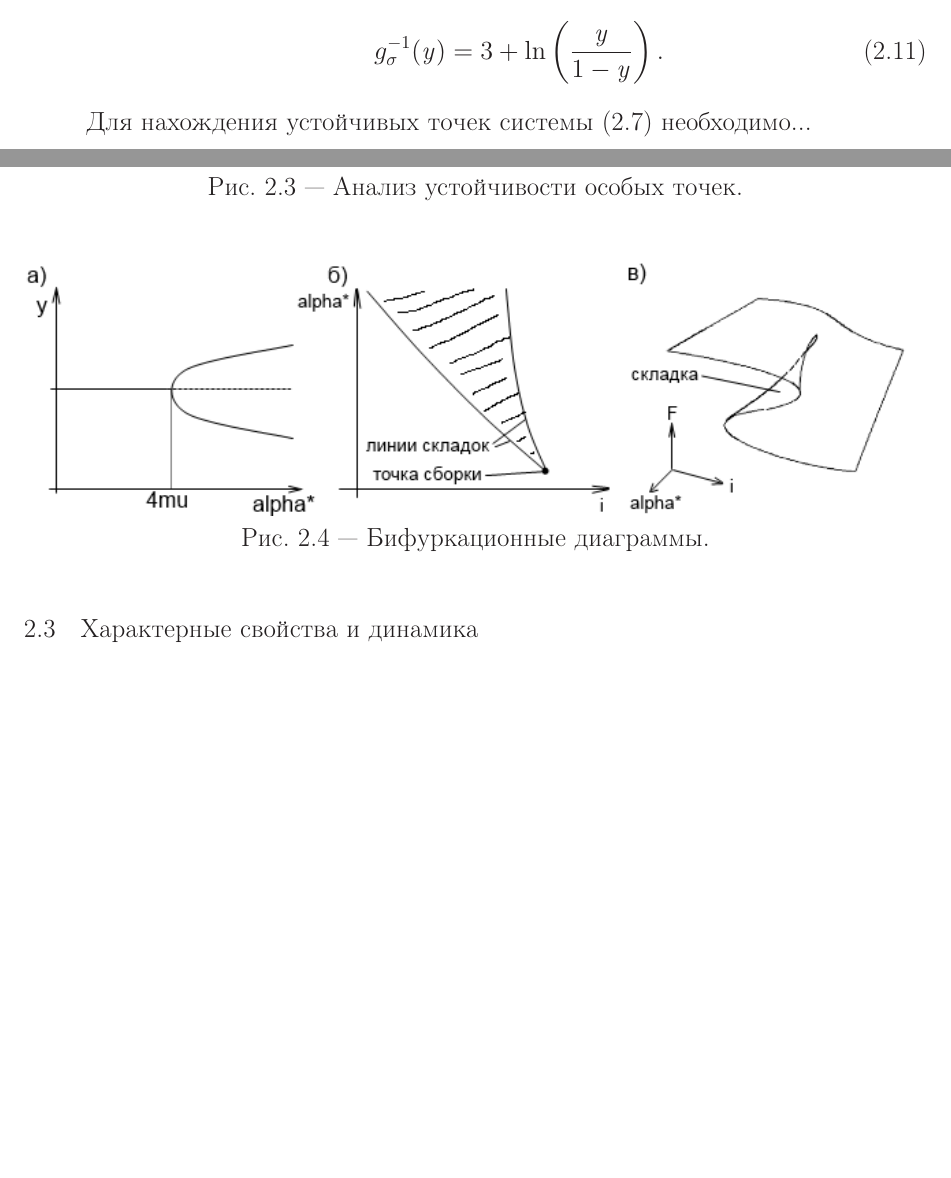
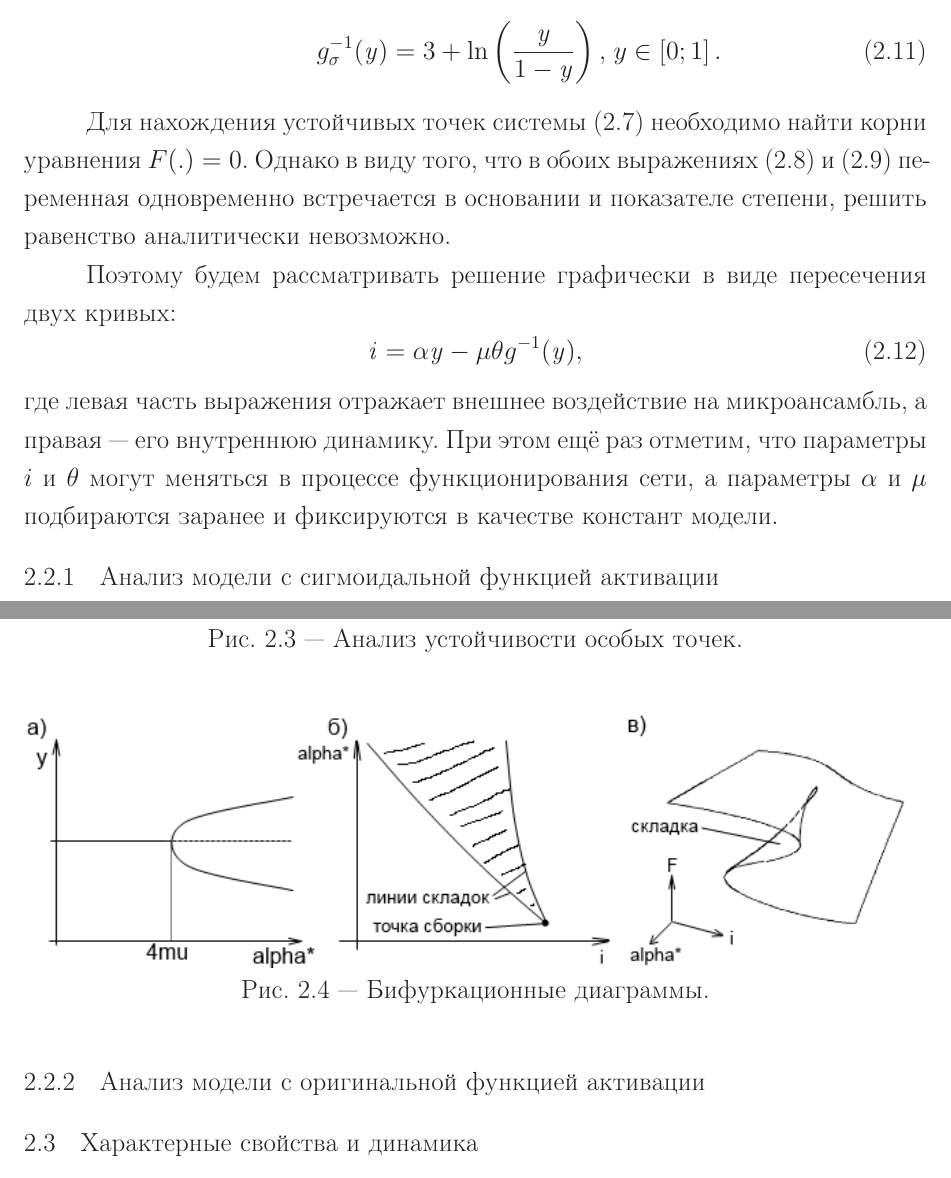
Before and after one commit to Koheiru/Dissertation, a LaTeX thesis (thesis.tex, which reads thesis/part2.tex): two parts of pages 15 and 16 of 43, joined at a grey line, cut so that both start at the same text, the shorter picture padded with empty space. Compiled offline with pdfLaTeX; a LaTeX package or settings file that is missing is left out.

Commit message:
Model analysis part changed (step 3).

```diff
--- a/thesis/part2.tex
+++ b/thesis/part2.tex
@@ -141,16 +141,30 @@
     \item Для \textit{сигмоидальной} функции $g_{\sigma}$, заданной выражением~\eqref{eq:activation_function_sigma}:
     \begin{equation}
         \label{eq:unactivation_function_sigma}
-        g_{\sigma}^{-1}(\scalar{y}) = 3 + \ln\left(\dfrac{\scalar{y}}{1 - \scalar{y}}\right).
+        g_{\sigma}^{-1}(\scalar{y}) = 3 + \ln\left(\dfrac{\scalar{y}}{1 - \scalar{y}}\right),\;y \in \left[0; 1\right].
     \end{equation}
 \end{itemize}
 
-Для нахождения устойчивых точек системы~\eqref{eq:simple_microensemble_model} необходимо...
+Для нахождения устойчивых точек системы~\eqref{eq:simple_microensemble_model} необходимо найти корни уравнения $F(.) = 0$. Однако в виду того, что в обоих выражениях~\eqref{eq:functional_u} и~\eqref{eq:functional_y} переменная одновременно встречается в основании и показателе степени, решить равенство аналитически невозможно.
+
+Поэтому будем рассматривать решение графически в виде пересечения двух кривых:
+\begin{equation}
+    \scalar{i} = \alpha \scalar{y} - \mu \theta g^{-1}(\scalar{y}),
+\end{equation}
+где левая часть выражения отражает внешнее воздействие на микроансамбль, а правая --- его внутреннюю динамику. При этом ещё раз отметим, что параметры $i$ и $\theta$ могут меняться в процессе функционирования сети, а параметры $\alpha$ и $\mu$ подбираются заранее и фиксируются в качестве констант модели.
+
+%==============================================================================
+\subsection{Анализ модели с сигмоидальной функцией активации}
+
 
 \newpage
 \IncludeFigure{model_sigm_equilibriums}{Анализ устойчивости особых точек.}
 \IncludeFigure{model_sigm_bifurcations}{Бифуркационные диаграммы.}
 \IncludeFigure{model_sigm_configurations}{Конфигурации решения в различных точках плоскости параметров.}
+
+
+%==============================================================================
+\subsection{Анализ модели с оригинальной функцией активации}
 
 
 %==============================================================================
```
Also changed, not shown: thesis/part2.tex (7 more changed lines).
